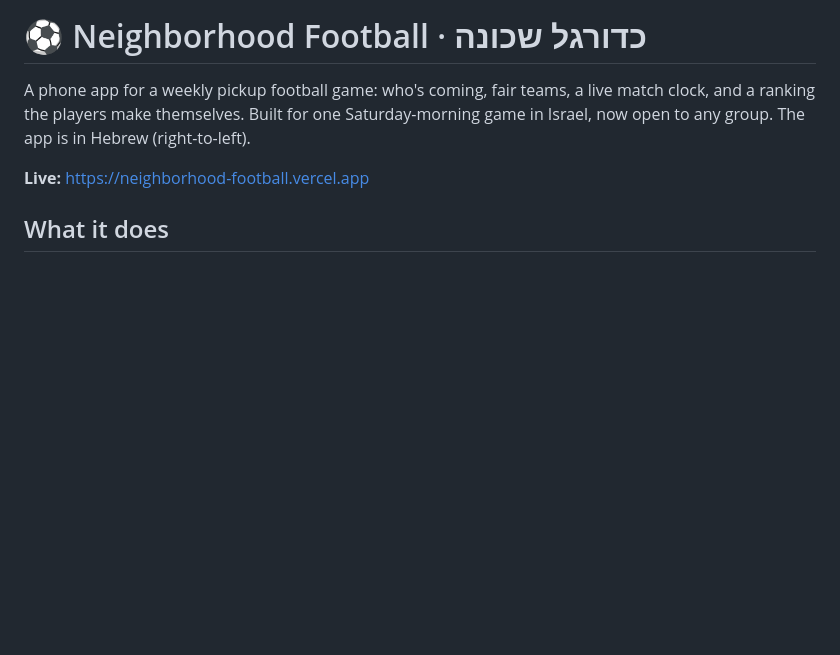
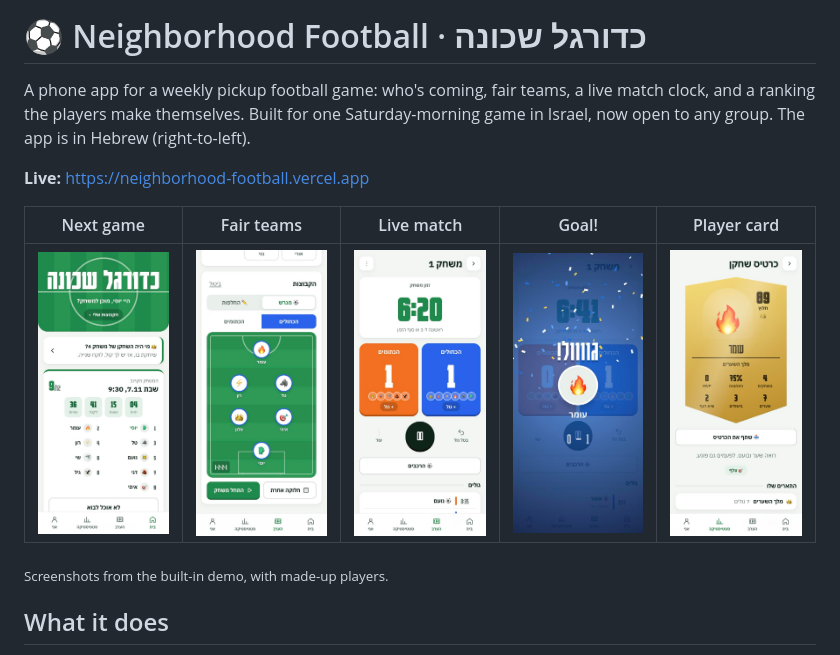
Before and after one commit to Idosiloni/neighborhood-football, a Markdown page: README.md, the part around the change. GitHub-like rendering; pictures changed too: docs/screenshots/card.jpg (added), docs/screenshots/goal.jpg (added), docs/screenshots/home.jpg (added); blank space fills up the shorter version.

Commit message:
README: add app screenshots from the demo
Co-Authored-By: Claude Opus 5.5 <noreply@anthropic.com>

```diff
--- a/README.md
+++ b/README.md
@@ -5,6 +5,12 @@ and a ranking the players make themselves. Built for one Saturday-morning game i
 now open to any group. The app is in Hebrew (right-to-left).
 
 **Live:** https://neighborhood-football.vercel.app
+
+| Next game | Fair teams | Live match | Goal! | Player card |
+|:-:|:-:|:-:|:-:|:-:|
+| <img src="docs/screenshots/home.jpg" width="160" alt="Home: countdown to the next game and who's coming"> | <img src="docs/screenshots/teams.jpg" width="160" alt="Teams drawn on a pitch"> | <img src="docs/screenshots/match.jpg" width="160" alt="Live match clock and score"> | <img src="docs/screenshots/goal.jpg" width="160" alt="Goal celebration with confetti"> | <img src="docs/screenshots/card.jpg" width="160" alt="Player card with stats"> |
+
+<sub>Screenshots from the built-in demo, with made-up players.</sub>
 
 ## What it does
 
```
